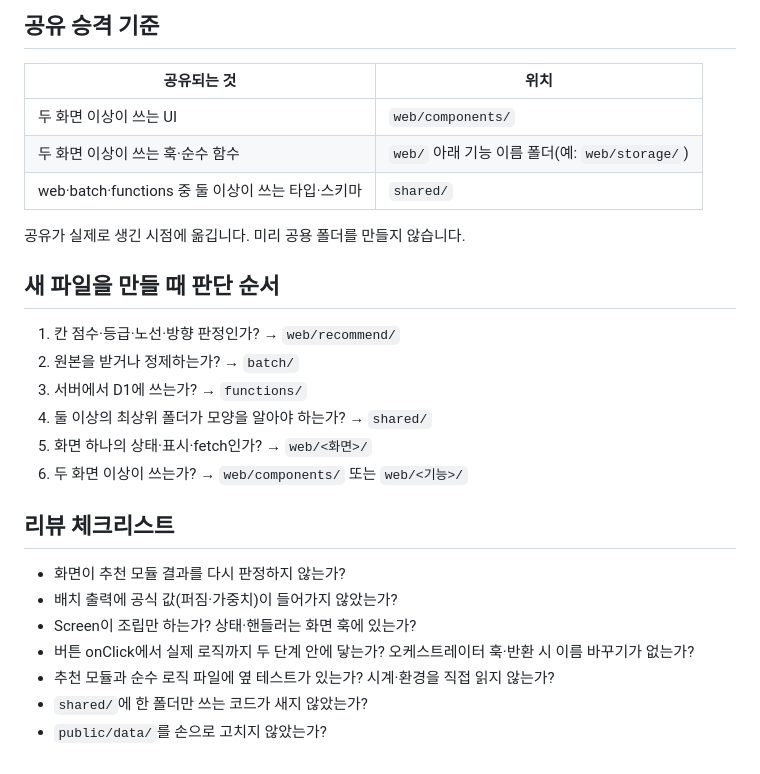
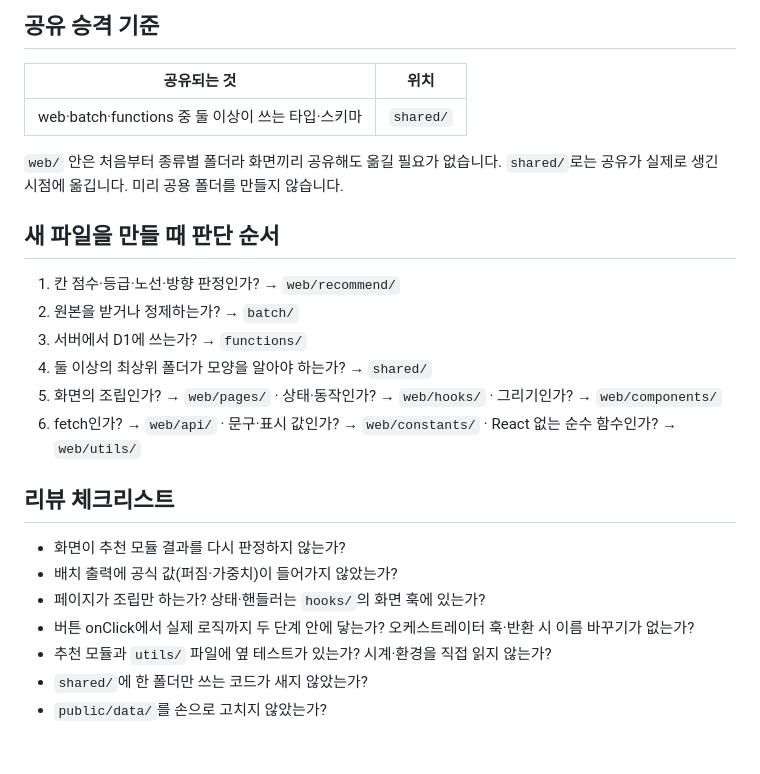
Before and after one commit to develeep/subwaySheet, a Markdown page: docs/conventions/folder-structure-convention.md, the part around one of its changes. GitHub-like rendering.

```diff
--- a/docs/conventions/folder-structure-convention.md
+++ b/docs/conventions/folder-structure-convention.md
@@ -125,11 +130,9 @@ Cloudflare Pages Function입니다. 추천 기록 만들기와 설문 응답 만
 
 | 공유되는 것 | 위치 |
 |---|---|
-| 두 화면 이상이 쓰는 UI | `web/components/` |
-| 두 화면 이상이 쓰는 훅·순수 함수 | `web/` 아래 기능 이름 폴더(예: `web/storage/`) |
 | web·batch·functions 중 둘 이상이 쓰는 타입·스키마 | `shared/` |
 
-공유가 실제로 생긴 시점에 옮깁니다. 미리 공용 폴더를 만들지 않습니다.
+`web/` 안은 처음부터 종류별 폴더라 화면끼리 공유해도 옮길 필요가 없습니다. `shared/`로는 공유가 실제로 생긴 시점에 옮깁니다. 미리 공용 폴더를 만들지 않습니다.
 
 ## 새 파일을 만들 때 판단 순서
 
@@ -137,15 +140,15 @@ Cloudflare Pages Function입니다. 추천 기록 만들기와 설문 응답 만
 2. 원본을 받거나 정제하는가? → `batch/`
 3. 서버에서 D1에 쓰는가? → `functions/`
 4. 둘 이상의 최상위 폴더가 모양을 알아야 하는가? → `shared/`
-5. 화면 하나의 상태·표시·fetch인가? → `web/<화면>/`
-6. 두 화면 이상이 쓰는가? → `web/components/` 또는 `web/<기능>/`
+5. 화면의 조립인가? → `web/pages/` · 상태·동작인가? → `web/hooks/` · 그리기인가? → `web/components/`
+6. fetch인가? → `web/api/` · 문구·표시 값인가? → `web/constants/` · React 없는 순수 함수인가? → `web/utils/`
 
 ## 리뷰 체크리스트
 
 - 화면이 추천 모듈 결과를 다시 판정하지 않는가?
 - 배치 출력에 공식 값(퍼짐·가중치)이 들어가지 않았는가?
-- Screen이 조립만 하는가? 상태·핸들러는 화면 훅에 있는가?
+- 페이지가 조립만 하는가? 상태·핸들러는 `hooks/`의 화면 훅에 있는가?
 - 버튼 onClick에서 실제 로직까지 두 단계 안에 닿는가? 오케스트레이터 훅·반환 시 이름 바꾸기가 없는가?
-- 추천 모듈과 순수 로직 파일에 옆 테스트가 있는가? 시계·환경을 직접 읽지 않는가?
+- 추천 모듈과 `utils/` 파일에 옆 테스트가 있는가? 시계·환경을 직접 읽지 않는가?
 - `shared/`에 한 폴더만 쓰는 코드가 새지 않았는가?
 - `public/data/`를 손으로 고치지 않았는가?
```
Also changed, not shown: other parts of docs/conventions/folder-structure-convention.md (+26 -21 lines), AGENTS.md (+4 -4 lines), docs/conventions/coding-convention.md (+7 -6 lines).
